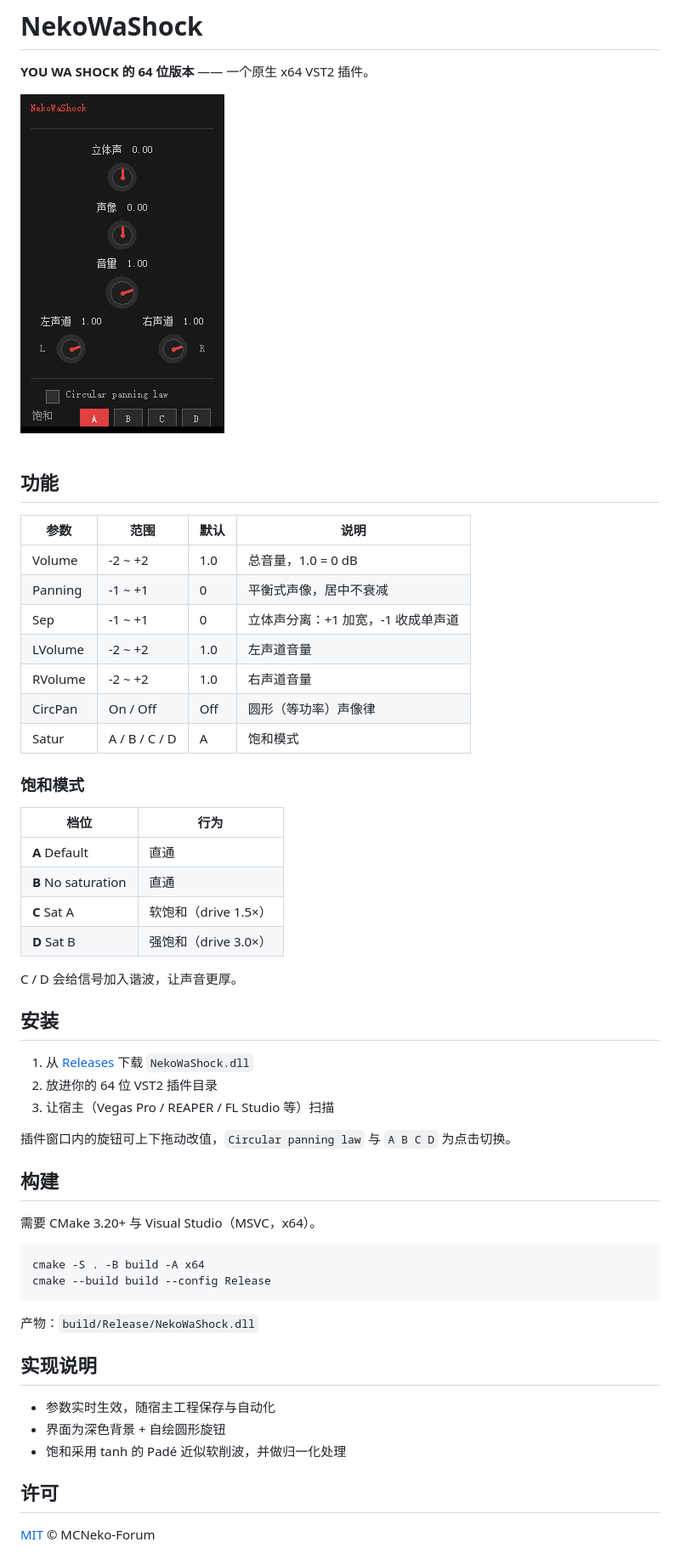
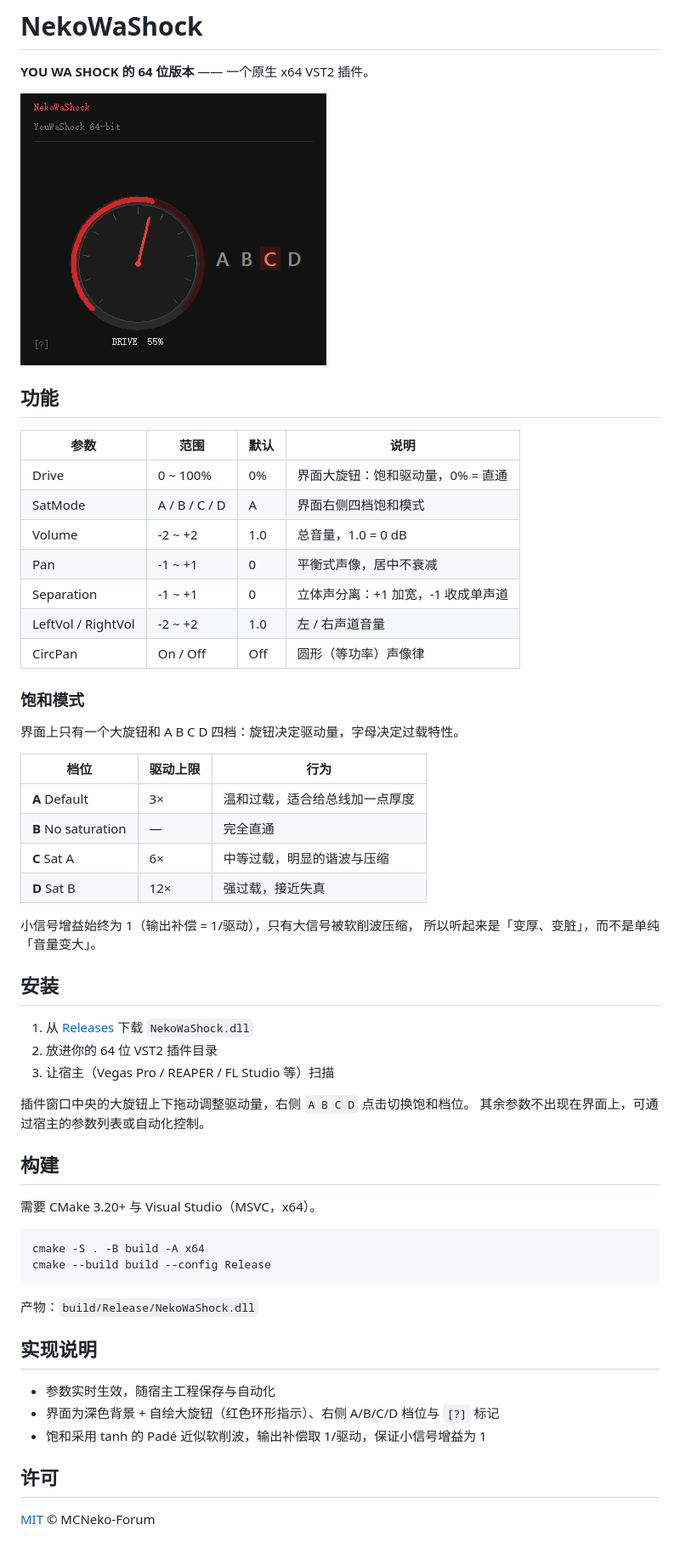
Before and after one commit to MCNeko-Forum/NekoWaShock, a Markdown page: README.md, the part around the change. Shown at 85% size. GitHub-like rendering; pictures changed too: docs/screenshot.png.

Commit message:
feat: restore original single-knob + ABCD layout, add Drive parameter

```diff
--- a/README.md
+++ b/README.md
@@ -8,24 +8,27 @@
 
 | 参数 | 范围 | 默认 | 说明 |
 |---|---|---|---|
+| Drive | 0 ~ 100% | 0% | 界面大旋钮：饱和驱动量，0% = 直通 |
+| SatMode | A / B / C / D | A | 界面右侧四档饱和模式 |
 | Volume | -2 ~ +2 | 1.0 | 总音量，1.0 = 0 dB |
-| Panning | -1 ~ +1 | 0 | 平衡式声像，居中不衰减 |
-| Sep | -1 ~ +1 | 0 | 立体声分离：+1 加宽，-1 收成单声道 |
-| LVolume | -2 ~ +2 | 1.0 | 左声道音量 |
-| RVolume | -2 ~ +2 | 1.0 | 右声道音量 |
+| Pan | -1 ~ +1 | 0 | 平衡式声像，居中不衰减 |
+| Separation | -1 ~ +1 | 0 | 立体声分离：+1 加宽，-1 收成单声道 |
+| LeftVol / RightVol | -2 ~ +2 | 1.0 | 左 / 右声道音量 |
 | CircPan | On / Off | Off | 圆形（等功率）声像律 |
-| Satur | A / B / C / D | A | 饱和模式 |
 
 ### 饱和模式
 
-| 档位 | 行为 |
-|---|---|
-| **A** Default | 直通 |
-| **B** No saturation | 直通 |
-| **C** Sat A | 软饱和（drive 1.5×） |
-| **D** Sat B | 强饱和（drive 3.0×） |
+界面上只有一个大旋钮和 A B C D 四档：旋钮决定驱动量，字母决定过载特性。
 
-C / D 会给信号加入谐波，让声音更厚。
+| 档位 | 驱动上限 | 行为 |
+|---|---|---|
+| **A** Default | 3× | 温和过载，适合给总线加一点厚度 |
+| **B** No saturation | — | 完全直通 |
+| **C** Sat A | 6× | 中等过载，明显的谐波与压缩 |
+| **D** Sat B | 12× | 强过载，接近失真 |
+
+小信号增益始终为 1（输出补偿 = 1/驱动），只有大信号被软削波压缩，
+所以听起来是「变厚、变脏」，而不是单纯「音量变大」。
 
 ## 安装
 
@@ -33,7 +36,8 @@ C / D 会给信号加入谐波，让声音更厚。
 2. 放进你的 64 位 VST2 插件目录
 3. 让宿主（Vegas Pro / REAPER / FL Studio 等）扫描
 
-插件窗口内的旋钮可上下拖动改值，`Circular panning law` 与 `A B C D` 为点击切换。
+插件窗口中央的大旋钮上下拖动调整驱动量，右侧 `A B C D` 点击切换饱和档位。
+其余参数不出现在界面上，可通过宿主的参数列表或自动化控制。
 
 ## 构建
 
@@ -49,8 +53,8 @@ cmake --build build --config Release
 ## 实现说明
 
 - 参数实时生效，随宿主工程保存与自动化
-- 界面为深色背景 + 自绘圆形旋钮
-- 饱和采用 tanh 的 Padé 近似软削波，并做归一化处理
+- 界面为深色背景 + 自绘大旋钮（红色环形指示）、右侧 A/B/C/D 档位与 `[?]` 标记
+- 饱和采用 tanh 的 Padé 近似软削波，输出补偿取 1/驱动，保证小信号增益为 1
 
 ## 许可
 
```
Also changed, not shown: 1 other file.
